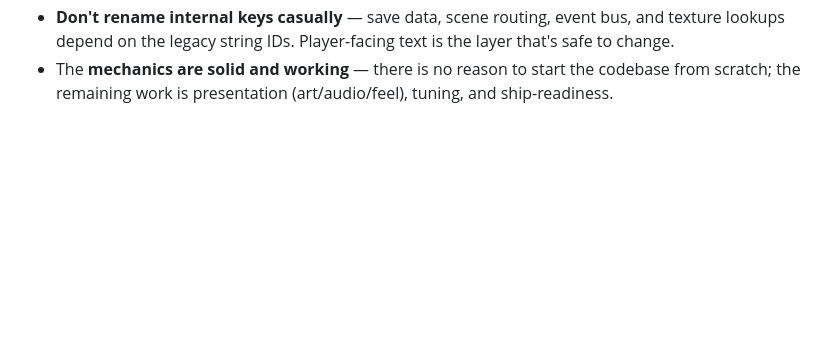
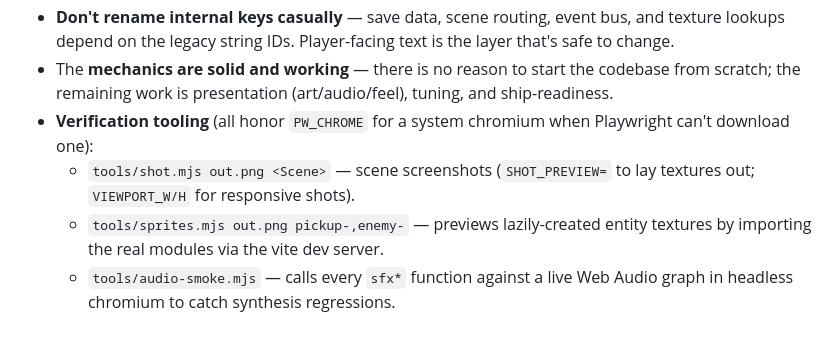
Before and after one commit to jobendik/NeonFactoryScrapline, a Markdown page: the_road_ahead.md, the part around one of its changes. GitHub-like rendering; blank space fills up the shorter version.

```diff
--- a/the_road_ahead.md
+++ b/the_road_ahead.md
@@ -175,3 +197,11 @@ still describe the old theme by design.
 - The **mechanics are solid and working** — there is no reason to start the
   codebase from scratch; the remaining work is presentation (art/audio/feel),
   tuning, and ship-readiness.
+- **Verification tooling** (all honor `PW_CHROME` for a system chromium when
+  Playwright can't download one):
+  - `tools/shot.mjs out.png <Scene>` — scene screenshots (`SHOT_PREVIEW=` to lay
+    textures out; `VIEWPORT_W/H` for responsive shots).
+  - `tools/sprites.mjs out.png pickup-,enemy-` — previews lazily-created entity
+    textures by importing the real modules via the vite dev server.
+  - `tools/audio-smoke.mjs` — calls every `sfx*` function against a live Web
+    Audio graph in headless chromium to catch synthesis regressions.
```
Also changed, not shown: other parts of the_road_ahead.md (+53 -31 lines).
